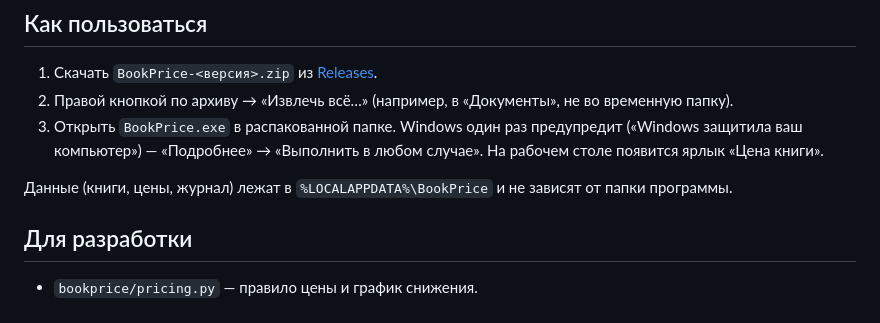
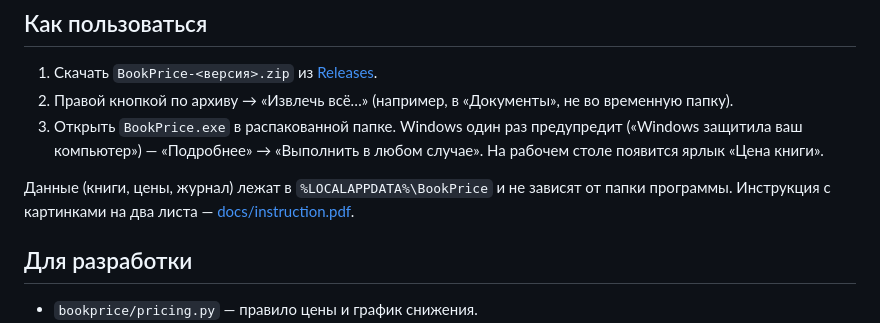
Before and after one commit to AlexLion89/book-price, a Markdown page: README.md, the part around the change. Drawn GitHub-style.

```diff
--- a/README.md
+++ b/README.md
@@ -16,6 +16,7 @@
    «Цена книги».
 
 Данные (книги, цены, журнал) лежат в `%LOCALAPPDATA%\BookPrice` и не зависят от папки программы.
+Инструкция с картинками на два листа — [docs/instruction.pdf](docs/instruction.pdf).
 
 ## Для разработки
 
```
Also changed, not shown: docs/img/add.png (added), docs/img/book.png (added), docs/img/list.png (added), 4 other files.
